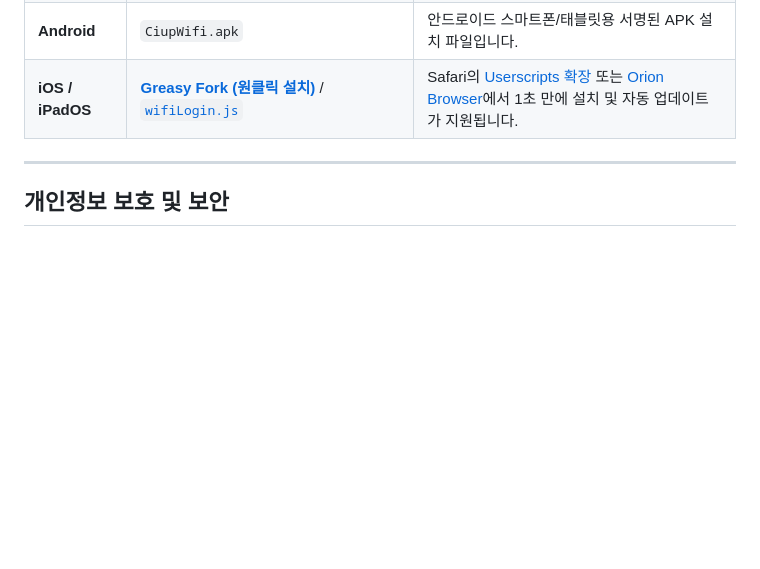
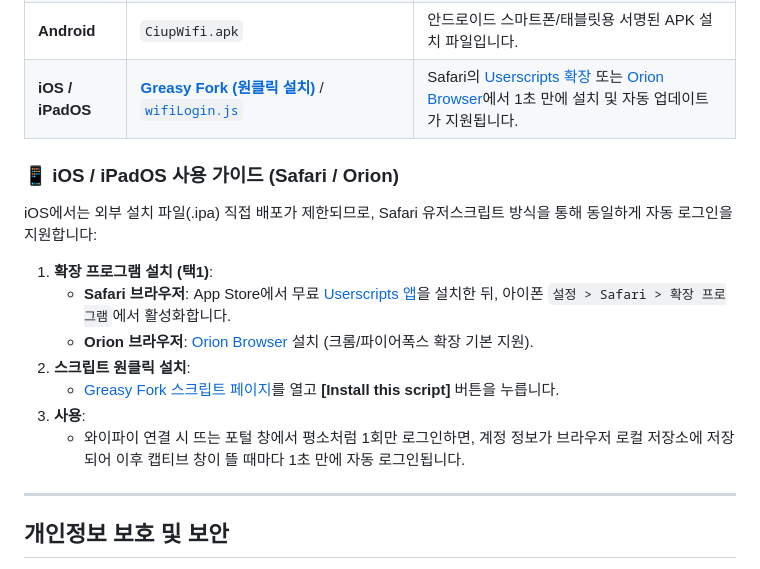
Before and after one commit to seojihyuk26/CiupWifi, a Markdown page: README.ko.md, the part around the change. Drawn GitHub-style; blank space fills up the shorter version.

Commit message:
docs: add detailed iOS/iPadOS Userscripts guide to READMEs

```diff
--- a/README.ko.md
+++ b/README.ko.md
@@ -51,6 +51,18 @@
 | **macOS** | `CiupWifi_x.x.x_universal.dmg` | 파일을 열고 `CiupWifi.app`을 응용 프로그램으로 드래그합니다.<br>*(보안 경고 시: 우클릭 > **열기**)* |
 | **Android** | `CiupWifi.apk` | 안드로이드 스마트폰/태블릿용 서명된 APK 설치 파일입니다. |
 | **iOS / iPadOS** | [**Greasy Fork (원클릭 설치)**](https://greasyfork.org/fr/scripts/488569-cite-university-wifi-auto-login-script?locale_override=1) / [`wifiLogin.js`](wifiLogin.js) | Safari의 [Userscripts 확장](https://apps.apple.com/app/userscripts/id1463298887) 또는 [Orion Browser](https://kagi.com/orion/)에서 1초 만에 설치 및 자동 업데이트가 지원됩니다. |
+
+### 📱 iOS / iPadOS 사용 가이드 (Safari / Orion)
+
+iOS에서는 외부 설치 파일(.ipa) 직접 배포가 제한되므로, Safari 유저스크립트 방식을 통해 동일하게 자동 로그인을 지원합니다:
+
+1. **확장 프로그램 설치 (택1)**:
+   * **Safari 브라우저**: App Store에서 무료 [Userscripts 앱](https://apps.apple.com/app/userscripts/id1463298887)을 설치한 뒤, 아이폰 `설정 > Safari > 확장 프로그램`에서 활성화합니다.
+   * **Orion 브라우저**: [Orion Browser](https://kagi.com/orion/) 설치 (크롬/파이어폭스 확장 기본 지원).
+2. **스크립트 원클릭 설치**:
+   * [Greasy Fork 스크립트 페이지](https://greasyfork.org/fr/scripts/488569-cite-university-wifi-auto-login-script?locale_override=1)를 열고 **[Install this script]** 버튼을 누릅니다.
+3. **사용**:
+   * 와이파이 연결 시 뜨는 포털 창에서 평소처럼 1회만 로그인하면, 계정 정보가 브라우저 로컬 저장소에 저장되어 이후 캡티브 창이 뜰 때마다 1초 만에 자동 로그인됩니다.
 
 ---
 
```
Also changed, not shown: README.md (+12 -0 lines).
